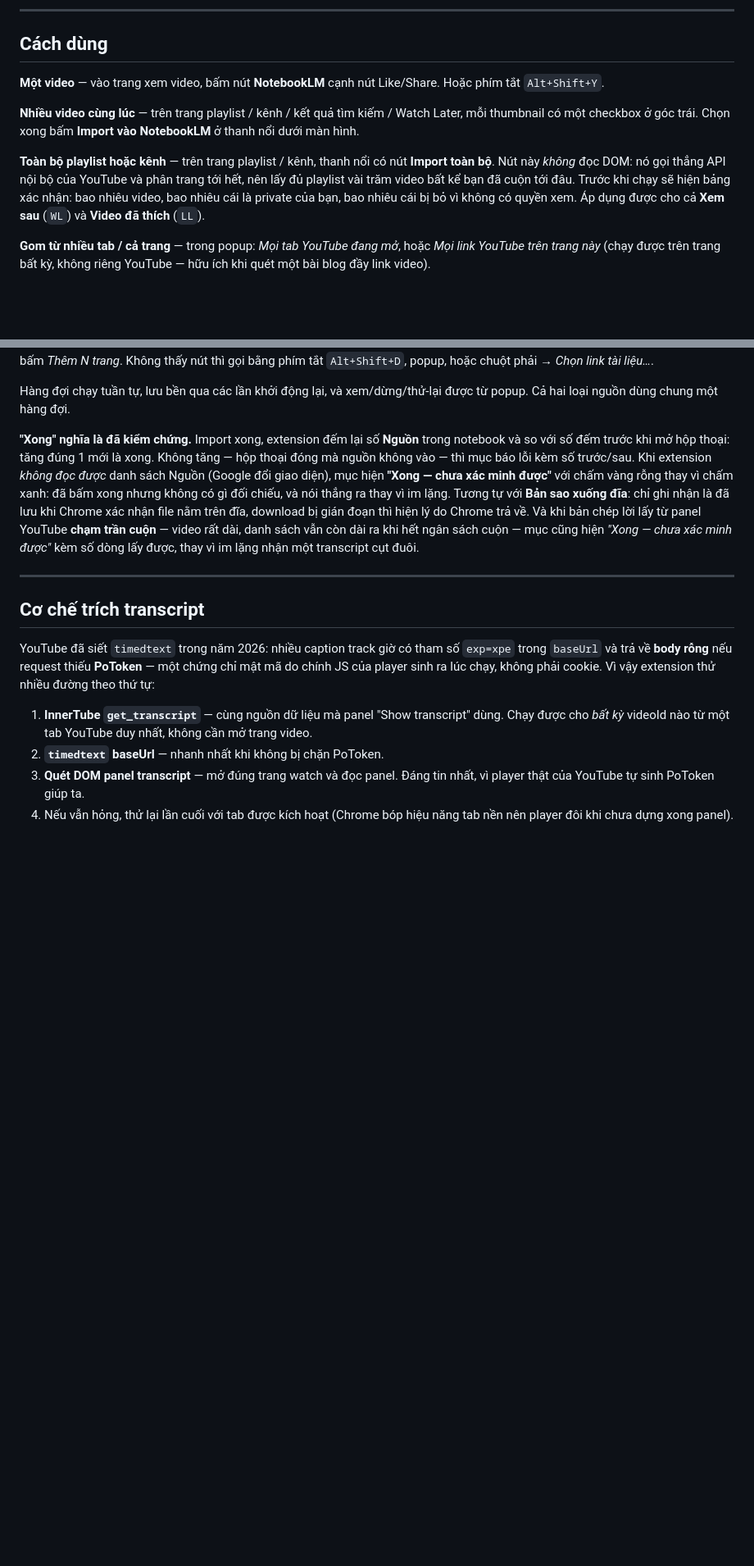
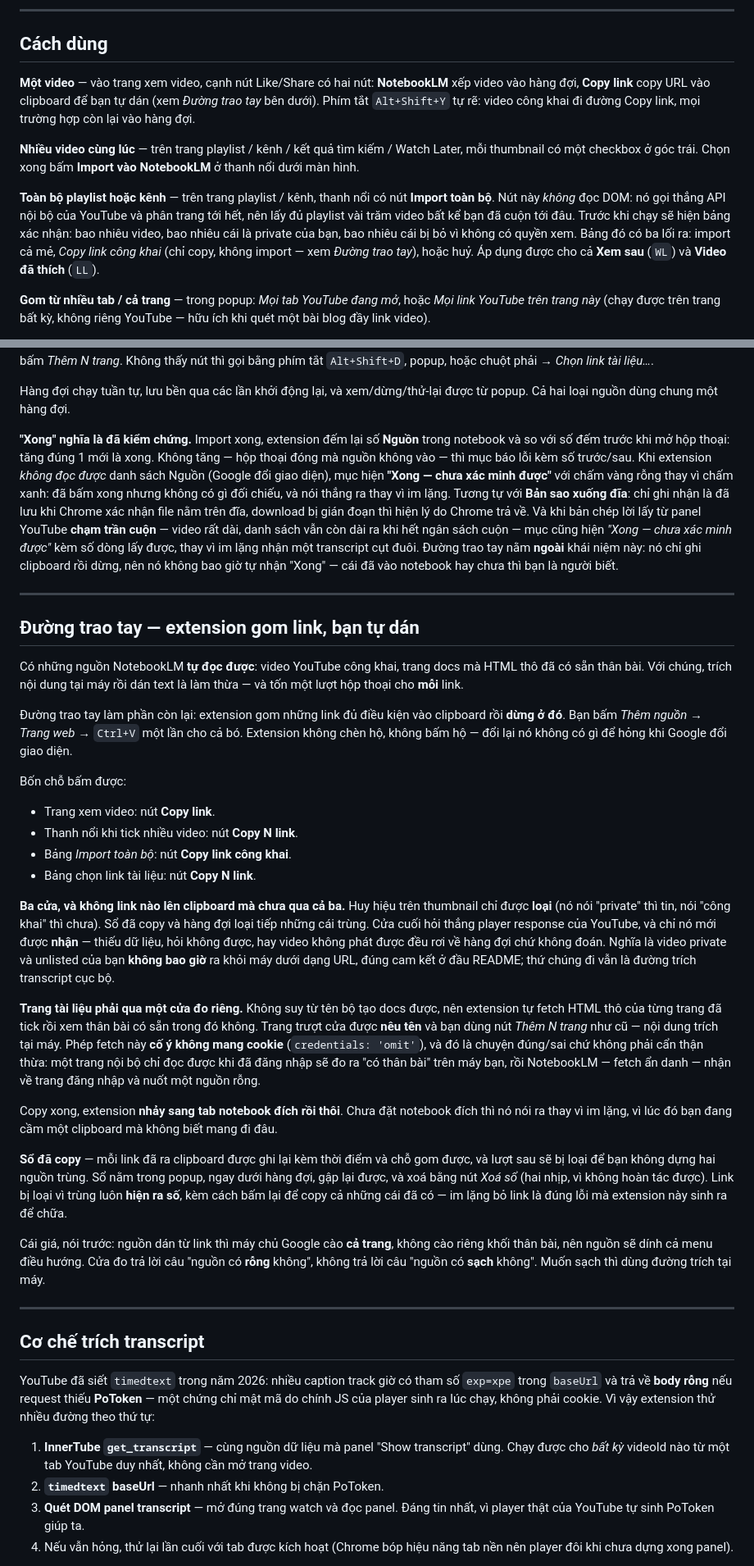
Before and after one commit to neihyud/notebooklm, a Markdown page: README.md, 2 parts joined by grey strips. Shown at 82% size. Drawn GitHub-style; blank space fills up the shorter version.

Commit message:
README: sửa câu sai về docs render phía client, kể Đường trao tay
Hai hạng khác nhau, không trộn.

SAI SẴN — `README.md:23` viết Docusaurus và VitePress dựng thân bài phía client.
Đo 19 trang thật (2026-08-25) thì ngược lại: cả hai là bộ tạo trang tĩnh, HTML
thô đã đủ thân bài; trong năm bộ đã đo chỉ docsify đúng là rỗng hoàn toàn. Câu
này sai về chính cơ chế cửa đo dựa vào, nên nó phải sửa chứ không phải bổ sung.
Vế "nguồn vẫn dính nguyên sidebar và footer" giữ nguyên — đó là cái giá thật.

THIẾU — bốn chỗ vẫn đúng từng chữ nhưng chưa kể thứ mới: dòng 47 (nút thứ ba,
và Alt+Shift+Y giờ tự rẽ), dòng 51 (bảng Import toàn bộ có lối ra thứ ba), dòng
67 (có một đường không đi qua khái niệm "Xong"), dòng 94 (giờ có HAI đường fetch
trang docs, và chúng khác nhau ở cookie — chỗ dễ hiểu ngược nhất, vì hiểu ngược
ở đây là hiểu sai về quyền riêng tư).

Thêm một mục cho Đường trao tay và Sổ đã copy, và cập nhật "Mức độ đã kiểm
chứng": 339 -> 1199 test, kèm ba chỗ CHƯA đo được ở đây (activation của phím
tắt, trần URL mỗi lần dán, hai hằng số điều tiết nhịp hỏi YouTube vốn là suy
đoán). Mục đó tự nhận là chỗ sòng phẳng, nên nó phải kể cả phần chưa đo.

KHÔNG đụng hai cam kết bảo mật thuộc diện owner duyệt. Nhưng cam kết cookie vừa
trôi tiếp: ticket ghi nó ở `README.md:119`, giờ là `:165`, trong khi
`WORKSPACE_PROTOCOL.md:11`/`:71`/`:87` vẫn trỏ `README.md:107` — dòng đó bây giờ
là một câu mô tả batchexecute. Neo lại là việc của Human; đây chỉ nêu.

test: 1199 pass, 0 fail (README không đổi hành vi).

Co-Authored-By: Claude Opus 5 <noreply@anthropic.com>

```diff
--- a/README.md
+++ b/README.md
@@ -44,11 +44,11 @@ Yêu cầu: Chrome 111+ (dùng content script `world: "MAIN"`), và bạn đang
 
 ## Cách dùng
 
-**Một video** — vào trang xem video, bấm nút **NotebookLM** cạnh nút Like/Share. Hoặc phím tắt `Alt+Shift+Y`.
+**Một video** — vào trang xem video, cạnh nút Like/Share có hai nút: **NotebookLM** xếp video vào hàng đợi, **Copy link** copy URL vào clipboard để bạn tự dán (xem *Đường trao tay* bên dưới). Phím tắt `Alt+Shift+Y` tự rẽ: video công khai đi đường Copy link, mọi trường hợp còn lại vào hàng đợi.
 
 **Nhiều video cùng lúc** — trên trang playlist / kênh / kết quả tìm kiếm / Watch Later, mỗi thumbnail có một checkbox ở góc trái. Chọn xong bấm **Import vào NotebookLM** ở thanh nổi dưới màn hình.
 
-**Toàn bộ playlist hoặc kênh** — trên trang playlist / kênh, thanh nổi có nút **Import toàn bộ**. Nút này *không* đọc DOM: nó gọi thẳng API nội bộ của YouTube và phân trang tới hết, nên lấy đủ playlist vài trăm video bất kể bạn đã cuộn tới đâu. Trước khi chạy sẽ hiện bảng xác nhận: bao nhiêu video, bao nhiêu cái là private của bạn, bao nhiêu cái bị bỏ vì không có quyền xem. Áp dụng được cho cả **Xem sau** (`WL`) và **Video đã thích** (`LL`).
+**Toàn bộ playlist hoặc kênh** — trên trang playlist / kênh, thanh nổi có nút **Import toàn bộ**. Nút này *không* đọc DOM: nó gọi thẳng API nội bộ của YouTube và phân trang tới hết, nên lấy đủ playlist vài trăm video bất kể bạn đã cuộn tới đâu. Trước khi chạy sẽ hiện bảng xác nhận: bao nhiêu video, bao nhiêu cái là private của bạn, bao nhiêu cái bị bỏ vì không có quyền xem. Bảng đó có ba lối ra: import cả mẻ, *Copy link công khai* (chỉ copy, không import — xem *Đường trao tay*), hoặc huỷ. Áp dụng được cho cả **Xem sau** (`WL`) và **Video đã thích** (`LL`).
 
 **Gom từ nhiều tab / cả trang** — trong popup: *Mọi tab YouTube đang mở*, hoặc *Mọi link YouTube trên trang này* (chạy được trên trang bất kỳ, không riêng YouTube — hữu ích khi quét một bài blog đầy link video).
 
@@ -64,7 +64,53 @@ Yêu cầu: Chrome 111+ (dùng content script `world: "MAIN"`), và bạn đang
 
 Hàng đợi chạy tuần tự, lưu bền qua các lần khởi động lại, và xem/dừng/thử-lại được từ popup. Cả hai loại nguồn dùng chung một hàng đợi.
 
-**"Xong" nghĩa là đã kiểm chứng.** Import xong, extension đếm lại số **Nguồn** trong notebook và so với số đếm trước khi mở hộp thoại: tăng đúng 1 mới là xong. Không tăng — hộp thoại đóng mà nguồn không vào — thì mục báo lỗi kèm số trước/sau. Khi extension *không đọc được* danh sách Nguồn (Google đổi giao diện), mục hiện **"Xong — chưa xác minh được"** với chấm vàng rỗng thay vì chấm xanh: đã bấm xong nhưng không có gì đối chiếu, và nói thẳng ra thay vì im lặng. Tương tự với **Bản sao xuống đĩa**: chỉ ghi nhận là đã lưu khi Chrome xác nhận file nằm trên đĩa, download bị gián đoạn thì hiện lý do Chrome trả về. Và khi bản chép lời lấy từ panel YouTube **chạm trần cuộn** — video rất dài, danh sách vẫn còn dài ra khi hết ngân sách cuộn — mục cũng hiện *"Xong — chưa xác minh được"* kèm số dòng lấy được, thay vì im lặng nhận một transcript cụt đuôi.
+**"Xong" nghĩa là đã kiểm chứng.** Import xong, extension đếm lại số **Nguồn** trong notebook và so với số đếm trước khi mở hộp thoại: tăng đúng 1 mới là xong. Không tăng — hộp thoại đóng mà nguồn không vào — thì mục báo lỗi kèm số trước/sau. Khi extension *không đọc được* danh sách Nguồn (Google đổi giao diện), mục hiện **"Xong — chưa xác minh được"** với chấm vàng rỗng thay vì chấm xanh: đã bấm xong nhưng không có gì đối chiếu, và nói thẳng ra thay vì im lặng. Tương tự với **Bản sao xuống đĩa**: chỉ ghi nhận là đã lưu khi Chrome xác nhận file nằm trên đĩa, download bị gián đoạn thì hiện lý do Chrome trả về. Và khi bản chép lời lấy từ panel YouTube **chạm trần cuộn** — video rất dài, danh sách vẫn còn dài ra khi hết ngân sách cuộn — mục cũng hiện *"Xong — chưa xác minh được"* kèm số dòng lấy được, thay vì im lặng nhận một transcript cụt đuôi. Đường trao tay nằm **ngoài** khái niệm này: nó chỉ ghi clipboard rồi dừng, nên nó không bao giờ tự nhận "Xong" — cái đã vào notebook hay chưa thì bạn là người biết.
+
+---
+
+## Đường trao tay — extension gom link, bạn tự dán
+
+Có những nguồn NotebookLM **tự đọc được**: video YouTube công khai, trang docs mà HTML thô đã
+có sẵn thân bài. Với chúng, trích nội dung tại máy rồi dán text là làm thừa — và tốn một lượt
+hộp thoại cho **mỗi** link.
+
+Đường trao tay làm phần còn lại: extension gom những link đủ điều kiện vào clipboard rồi **dừng
+ở đó**. Bạn bấm *Thêm nguồn* → *Trang web* → `Ctrl+V` một lần cho cả bó. Extension không chèn
+hộ, không bấm hộ — đổi lại nó không có gì để hỏng khi Google đổi giao diện.
+
+Bốn chỗ bấm được:
+
+- Trang xem video: nút **Copy link**.
+- Thanh nổi khi tick nhiều video: nút **Copy N link**.
+- Bảng *Import toàn bộ*: nút **Copy link công khai**.
+- Bảng chọn link tài liệu: nút **Copy N link**.
+
+**Ba cửa, và không link nào lên clipboard mà chưa qua cả ba.** Huy hiệu trên thumbnail chỉ được
+**loại** (nó nói "private" thì tin, nói "công khai" thì chưa). Sổ đã copy và hàng đợi loại tiếp
+những cái trùng. Cửa cuối hỏi thẳng player response của YouTube, và chỉ nó mới được **nhận** —
+thiếu dữ liệu, hỏi không được, hay video không phát được đều rơi về hàng đợi chứ không đoán.
+Nghĩa là video private và unlisted của bạn **không bao giờ** ra khỏi máy dưới dạng URL, đúng
+cam kết ở đầu README; thứ chúng đi vẫn là đường trích transcript cục bộ.
+
+**Trang tài liệu phải qua một cửa đo riêng.** Không suy từ tên bộ tạo docs được, nên extension
+tự fetch HTML thô của từng trang đã tick rồi xem thân bài có sẵn trong đó không. Trang trượt cửa
+được **nêu tên** và bạn dùng nút *Thêm N trang* như cũ — nội dung trích tại máy. Phép fetch này
+**cố ý không mang cookie** (`credentials: 'omit'`), và đó là chuyện đúng/sai chứ không phải cẩn
+thận thừa: một trang nội bộ chỉ đọc được khi đã đăng nhập sẽ đo ra "có thân bài" trên máy bạn,
+rồi NotebookLM — fetch ẩn danh — nhận về trang đăng nhập và nuốt một nguồn rỗng.
+
+Copy xong, extension **nhảy sang tab notebook đích rồi thôi**. Chưa đặt notebook đích thì nó nói
+ra thay vì im lặng, vì lúc đó bạn đang cầm một clipboard mà không biết mang đi đâu.
+
+**Sổ đã copy** — mỗi link đã ra clipboard được ghi lại kèm thời điểm và chỗ gom được, và lượt
+sau sẽ bị loại để bạn không dựng hai nguồn trùng. Sổ nằm trong popup, ngay dưới hàng đợi, gập
+lại được, và xoá bằng nút *Xoá sổ* (hai nhịp, vì không hoàn tác được). Link bị loại vì trùng
+luôn **hiện ra số**, kèm cách bấm lại để copy cả những cái đã có — im lặng bỏ link là đúng lỗi
+mà extension này sinh ra để chữa.
+
+Cái giá, nói trước: nguồn dán từ link thì máy chủ Google cào **cả trang**, không cào riêng khối
+thân bài, nên nguồn sẽ dính cả menu điều hướng. Cửa đo trả lời câu "nguồn có **rỗng** không",
+không trả lời câu "nguồn có **sạch** không". Muốn sạch thì dùng đường trích tại máy.
 
 ---
 
```
Also changed, not shown: other parts of README.md (+5 -3 lines).
